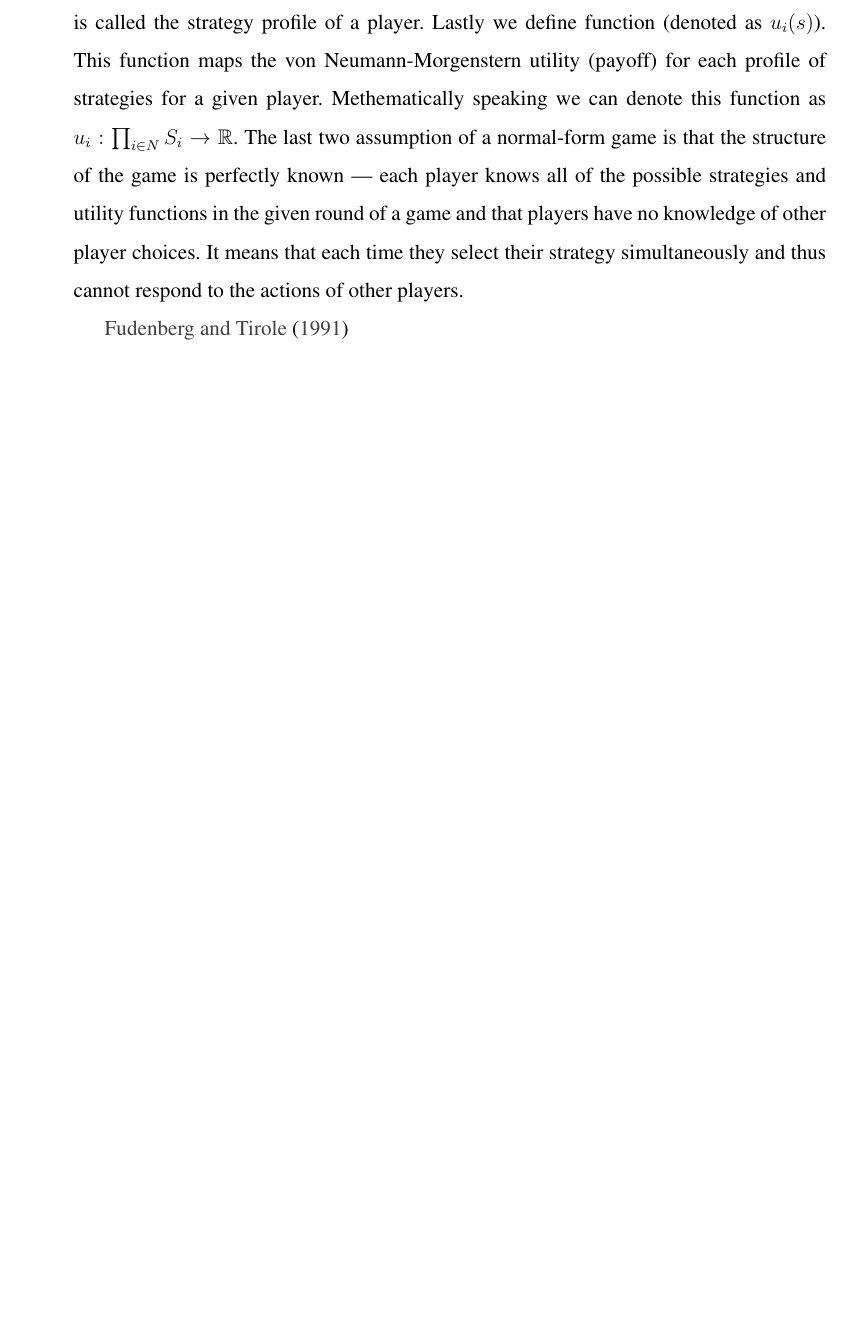
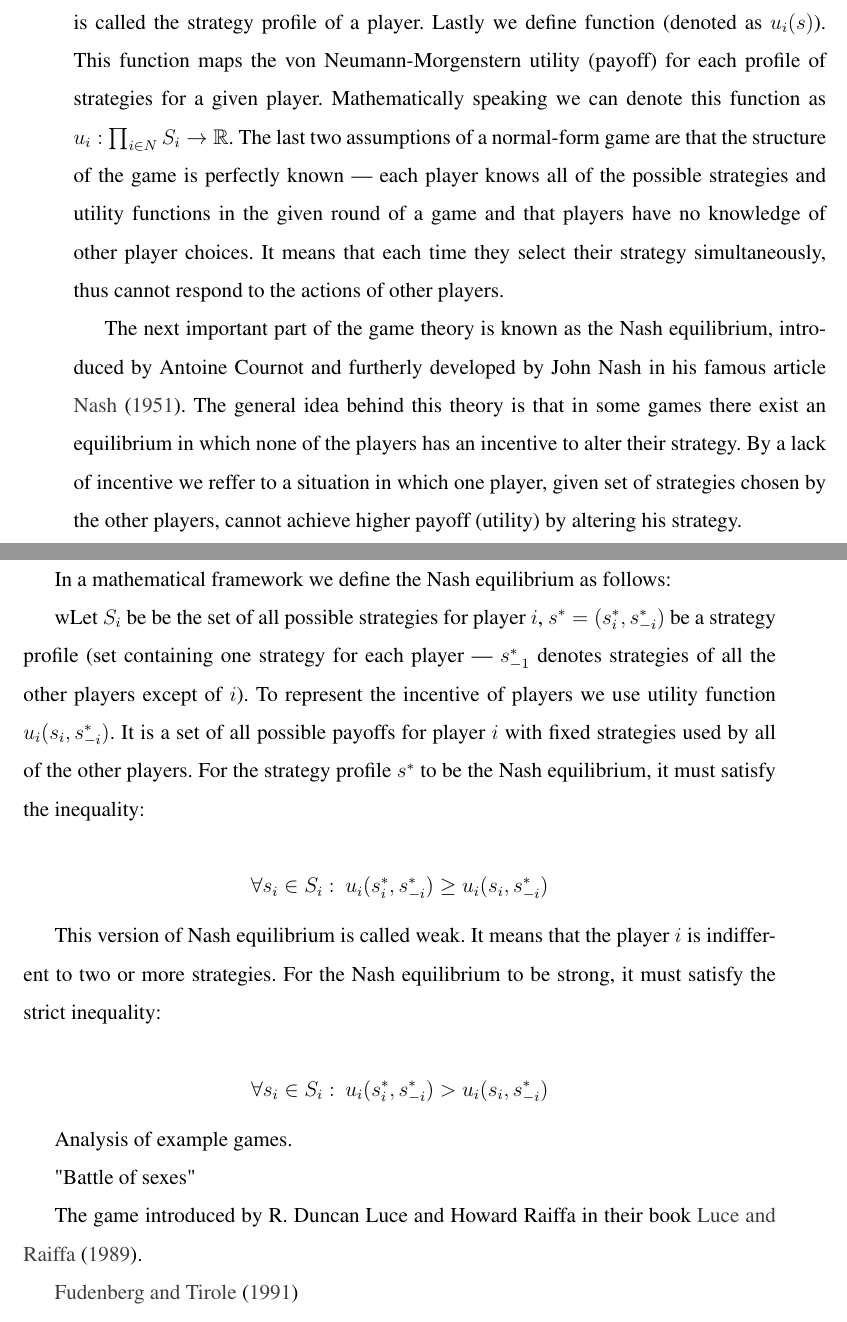
Before and after one commit to kMordarski/Thesis, a LaTeX thesis (Latex/Thesis.tex): part of page 7 of 21 before the commit and two parts of pages 7 and 8 of 22 after it, the two joined at a grey line, cut so that both start at the same text, the shorter picture padded with empty space. Compiled offline with pdfLaTeX.

Commit message:
24.05.2022

```diff
--- a/Latex/Thesis.tex
+++ b/Latex/Thesis.tex
@@ -197,10 +197,32 @@ Games in this paper will be presented as normal-form games. For the normal-form
 let us define a set of players $i \in I$, where $I$ is a finite set of natural numbers (i. e. $I = {1,2,...,N}$).
 For each player $i$, we define the pure strategy space $S_i$ consisting of $k$ pure strategies. The sequence of strategies --- $(s_1, ..., s_k) \in \prod_{i \in N} S_i$ is called the strategy profile of a player.
 Lastly we define function (denoted as $u_i(s)$). This function maps the von Neumann-Morgenstern utility (payoff) for each profile of strategies for a given player.
-Methematically speaking we can denote this function as $u_i: \prod_{i \in N}S_i \rightarrow \mathbb{R}$. The last two assumption of
-a normal-form game is that the structure of the game is perfectly known --- each player knows all of the possible strategies and utility functions in the given round of a game and
-that players have no knowledge of other player choices. It means that each time they select their strategy simultaneously and thus
+Mathematically speaking we can denote this function as $u_i: \prod_{i \in N}S_i \rightarrow \mathbb{R}$. The last two assumptions of
+a normal-form game are that the structure of the game is perfectly known --- each player knows all of the possible strategies and utility functions in the given round of a game and
+that players have no knowledge of other player choices. It means that each time they select their strategy simultaneously, thus
 cannot respond to the actions of other players.
+
+The next important part of the game theory is known as the Nash equilibrium, introduced by Antoine Cournot and furtherly developed by John Nash in his famous article \cite{nash1951non}.
+The general idea behind this theory is that in some games there exist an equilibrium in which none of the players has an incentive to alter their strategy.
+By a lack of incentive we reffer to a situation in which one player, given set of strategies chosen by the other players, cannot achieve higher payoff (utility) by altering his strategy.
+
+In a mathematical framework we define the Nash equilibrium as follows:
+
+wLet $S_i$ be be the set of all possible strategies for player $i$, $s^* = (s^*_i, s_{-i}^*)$ be a strategy profile (set containing one strategy for each player --- $s_{-1}^*$ denotes strategies of all the other players except of $i$).
+To represent the incentive of players we use utility function $u_i(s_i,s_{-i}^*)$. It is a set of all possible payoffs for player $i$ with fixed strategies used by all of the other players.
+For the strategy profile $s^*$ to be the Nash equilibrium, it must satisfy the inequality:
+
+\[\forall s_i \in S_i:\:u_i(s_i^*, s_{-i}^*) \geq u_i(s_i, s_{-i}^*)\]
+
+This version of Nash equilibrium is called weak. It means that the player $i$ is indifferent to two or more strategies. For the Nash equilibrium to be strong, it must satisfy the strict inequality:
+
+\[\forall s_i \in S_i:\:u_i(s_i^*, s_{-i}^*) > u_i(s_i, s_{-i}^*)\]
+
+Analysis of example games.
+
+"Battle of sexes"
+
+The game introduced by R. Duncan Luce and Howard Raiffa in their book \cite{luce1989games}.
 
    \cite{fudenberg1991game}
 
```
Also changed, not shown: Latex/refs.bib (+17 -0 lines), Latex/Thesis.pdf, Latex/Thesis.tex (2 more changed lines).
